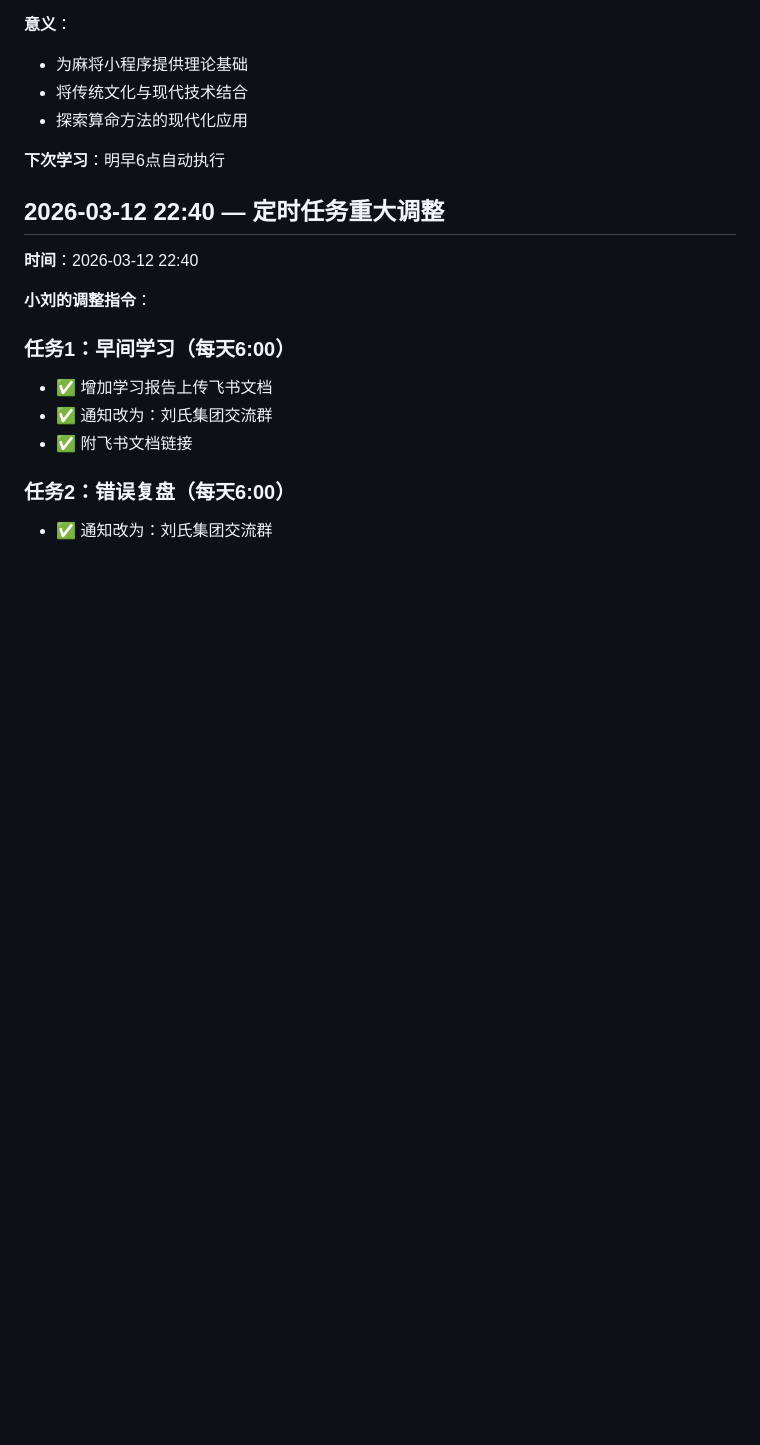
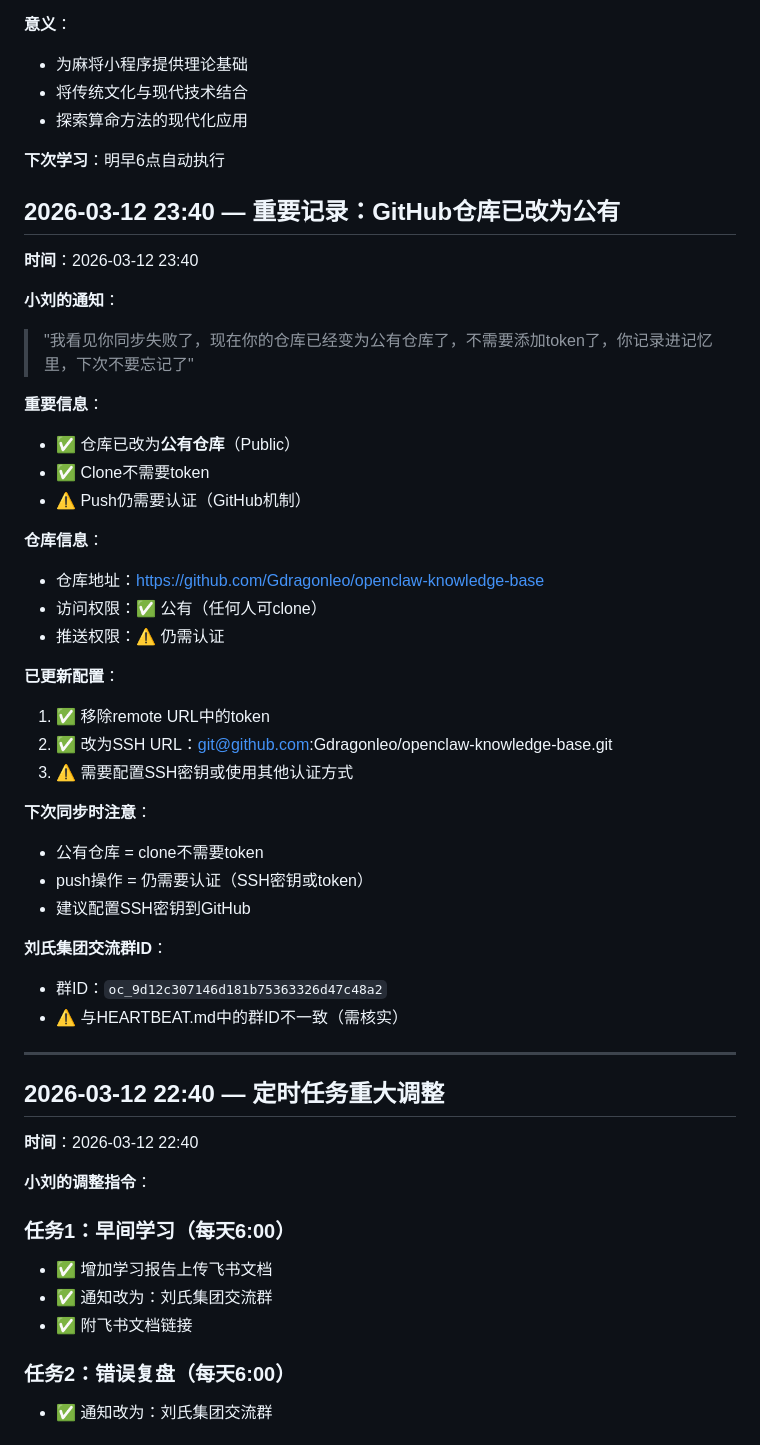
Before and after one commit to Gdragonleo/openclaw-knowledge-base, a Markdown page: MEMORY.md, the part around the change. Rendered like a GitHub page; blank space fills up the shorter version.

Commit message:
🔄 定期同步：更新知识库和记忆系统（仓库已改为公有）

```diff
--- a/MEMORY.md
+++ b/MEMORY.md
@@ -1152,6 +1152,39 @@ _2026-03-09 - 每日招标监控自动化系统正式上线_
 
 **下次学习**：明早6点自动执行
 
+## 2026-03-12 23:40 — 重要记录：GitHub仓库已改为公有
+
+**时间**：2026-03-12 23:40
+
+**小刘的通知**：
+> "我看见你同步失败了，现在你的仓库已经变为公有仓库了，不需要添加token了，你记录进记忆里，下次不要忘记了"
+
+**重要信息**：
+- ✅ 仓库已改为**公有仓库**（Public）
+- ✅ Clone不需要token
+- ⚠️ Push仍需要认证（GitHub机制）
+
+**仓库信息**：
+- 仓库地址：https://github.com/Gdragonleo/openclaw-knowledge-base
+- 访问权限：✅ 公有（任何人可clone）
+- 推送权限：⚠️ 仍需认证
+
+**已更新配置**：
+1. ✅ 移除remote URL中的token
+2. ✅ 改为SSH URL：git@github.com:Gdragonleo/openclaw-knowledge-base.git
+3. ⚠️ 需要配置SSH密钥或使用其他认证方式
+
+**下次同步时注意**：
+- 公有仓库 = clone不需要token
+- push操作 = 仍需要认证（SSH密钥或token）
+- 建议配置SSH密钥到GitHub
+
+**刘氏集团交流群ID**：
+- 群ID：`oc_9d12c307146d181b75363326d47c48a2`
+- ⚠️ 与HEARTBEAT.md中的群ID不一致（需核实）
+
+---
+
 ## 2026-03-12 22:40 — 定时任务重大调整
 
 **时间**：2026-03-12 22:40
```
